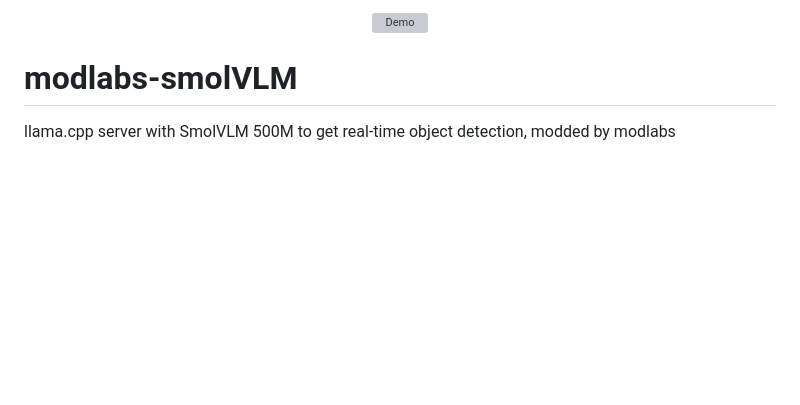
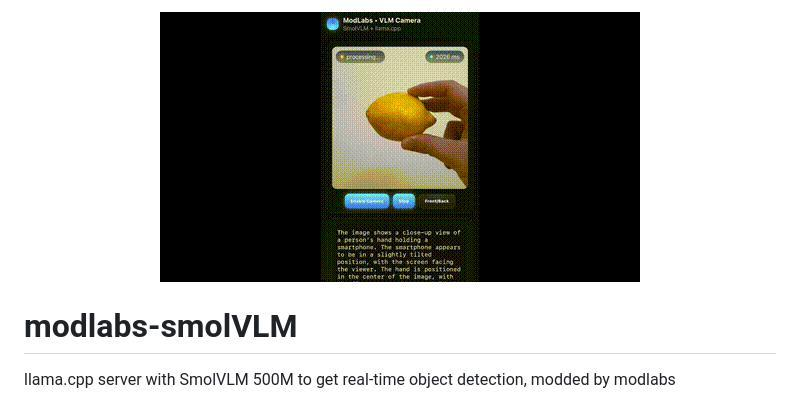
Before and after one commit to Mindgrid-x1/mindgrid-smolVLM-labs-prev-, a Markdown page: README.md, the part around the change. Rendered like a GitHub page; blank space fills up the shorter version; grey boxes are pictures that could not be loaded.

```diff
--- a/README.md
+++ b/README.md
@@ -1,5 +1,5 @@
 <p align="center">
-  <img src="./output.gf" alt="Demo" />
+  <img src="./output.gif" alt="Demo" />
 </p>
 
 
```
